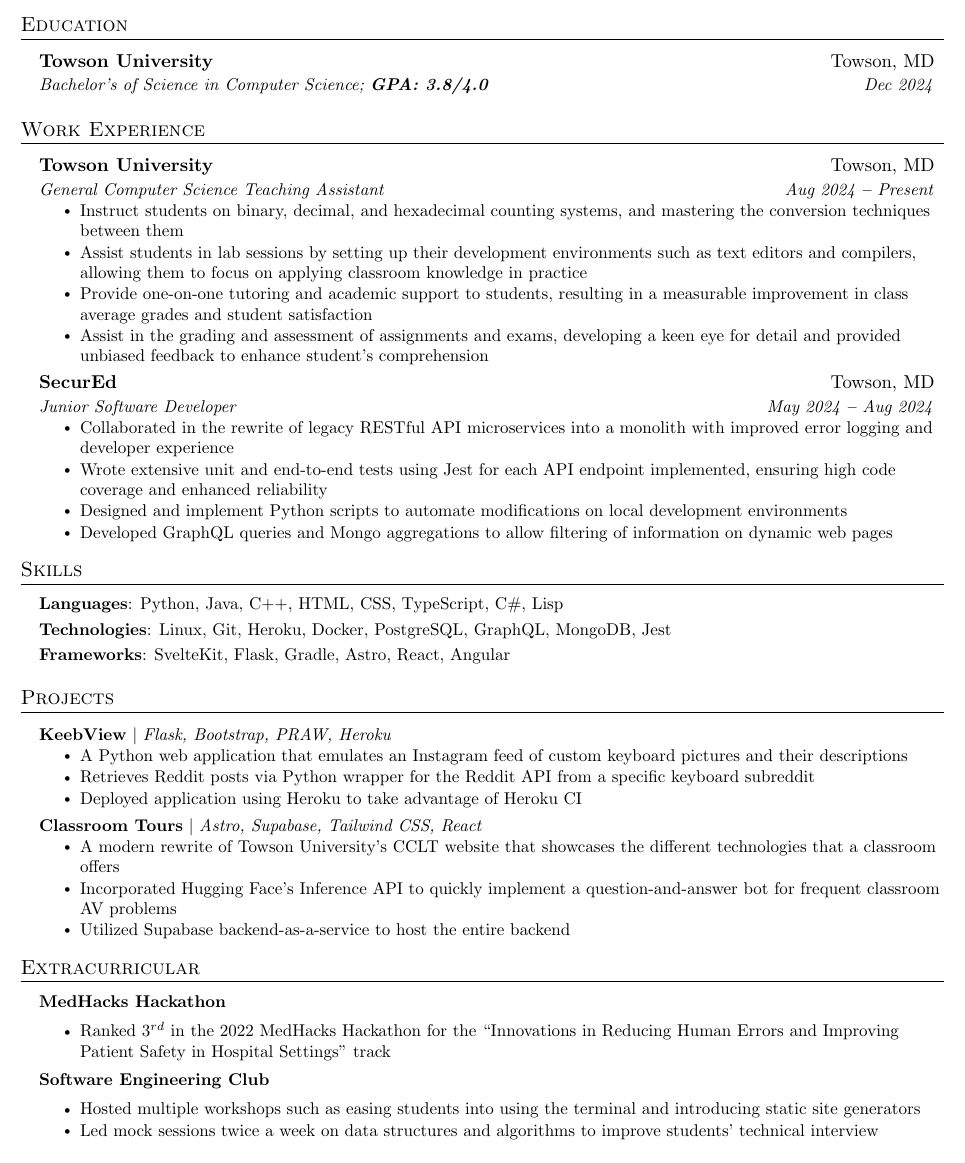
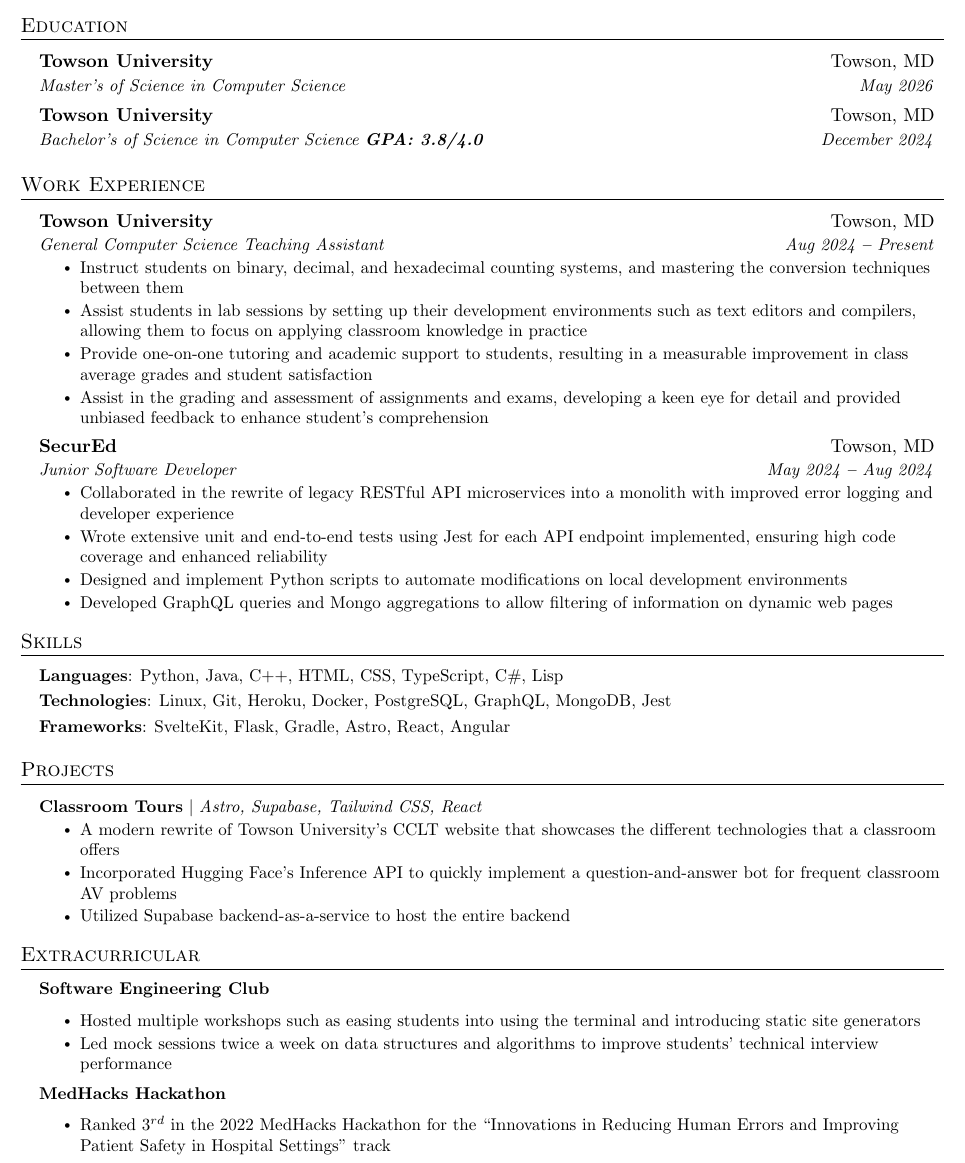
Before and after one commit to curlyLasagna/resume, a LaTeX document (LuisGascon.tex): part of the page, cut so that both start at the same text. Compiled offline with pdfLaTeX.

Commit message:
internships as a masters

```diff
--- a/LuisGascon.tex
+++ b/LuisGascon.tex
@@ -156,7 +156,10 @@
 
 \resumeSubheading
 {Towson University}{Towson, MD}
-{Bachelor's of Science in Computer Science; \textbf{GPA: 3.8/4.0}}{Dec 2024}
+{Master's of Science in Computer Science \textbf{}}{May 2026}
+\resumeSubheading
+{Towson University}{Towson, MD}
+{Bachelor's of Science in Computer Science \textbf{GPA: 3.8/4.0}}{December 2024}
 \vspace{3pt}
 % \resumeSubheading
 %   {Kocaeli Science High School
@@ -248,14 +251,6 @@
 \resumeSubHeadingListStart
 
 \resumeProjectHeading
-{\textbf{KeebView} $|$ \emph{Flask, Bootstrap, PRAW, Heroku}}{}
-\resumeItemListStart
-\resumeItem{A Python web application that emulates an Instagram feed of custom keyboard pictures and their descriptions}
-\resumeItem{Retrieves Reddit posts via Python wrapper for the Reddit API from a specific keyboard subreddit}
-\resumeItem{Deployed application using Heroku to take advantage of Heroku CI}
-\resumeItemListEnd
-
-\resumeProjectHeading
 {\textbf{Classroom Tours} $|$ \emph{Astro, Supabase, Tailwind CSS, React}}{}
 \resumeItemListStart
 \resumeItem{A modern rewrite of Towson University's CCLT website that showcases the different technologies that a classroom offers}
@@ -274,14 +269,14 @@
 \section{Extracurricular}
 \vspace{2pt}
 \resumeSubHeadingListStart
-\resumeItem{\textbf{MedHacks Hackathon}}
-\resumeItemListStart
-\resumeItem{Ranked \(3^{rd}\) in the 2022 MedHacks Hackathon for the ``Innovations in Reducing Human Errors and Improving Patient Safety in Hospital Settings'' track}
-\resumeItemListEnd
 \resumeItem{\textbf{Software Engineering Club}}
 \resumeItemListStart
 \resumeItem{Hosted multiple workshops such as easing students into using the terminal and introducing static site generators}
 \resumeItem{Led mock sessions twice a week on data structures and algorithms to improve students’ technical interview performance}
+\resumeItemListEnd
+\resumeItem{\textbf{MedHacks Hackathon}}
+\resumeItemListStart
+\resumeItem{Ranked \(3^{rd}\) in the 2022 MedHacks Hackathon for the ``Innovations in Reducing Human Errors and Improving Patient Safety in Hospital Settings'' track}
 \resumeItemListEnd
 \resumeSubHeadingListEnd
 
```
Also changed, not shown: out/LuisGascon.pdf.
